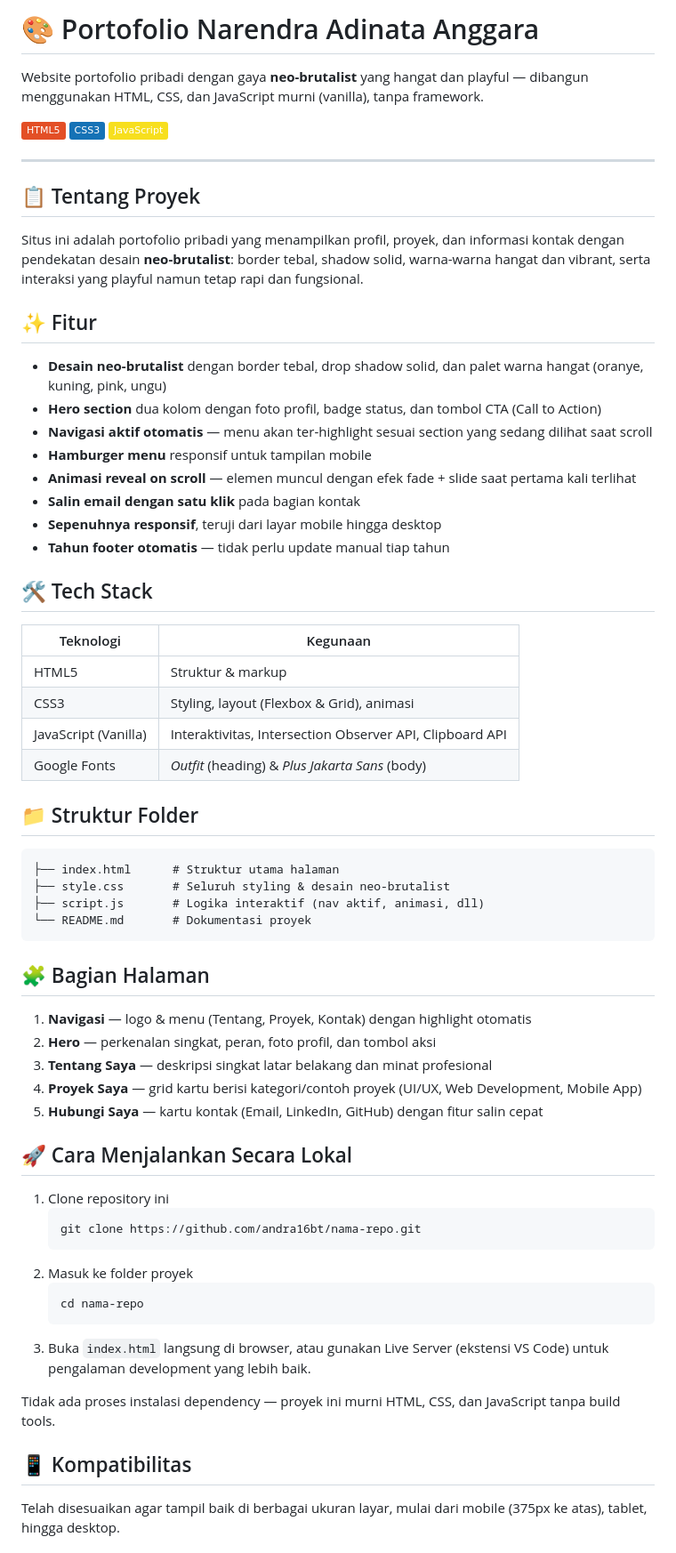
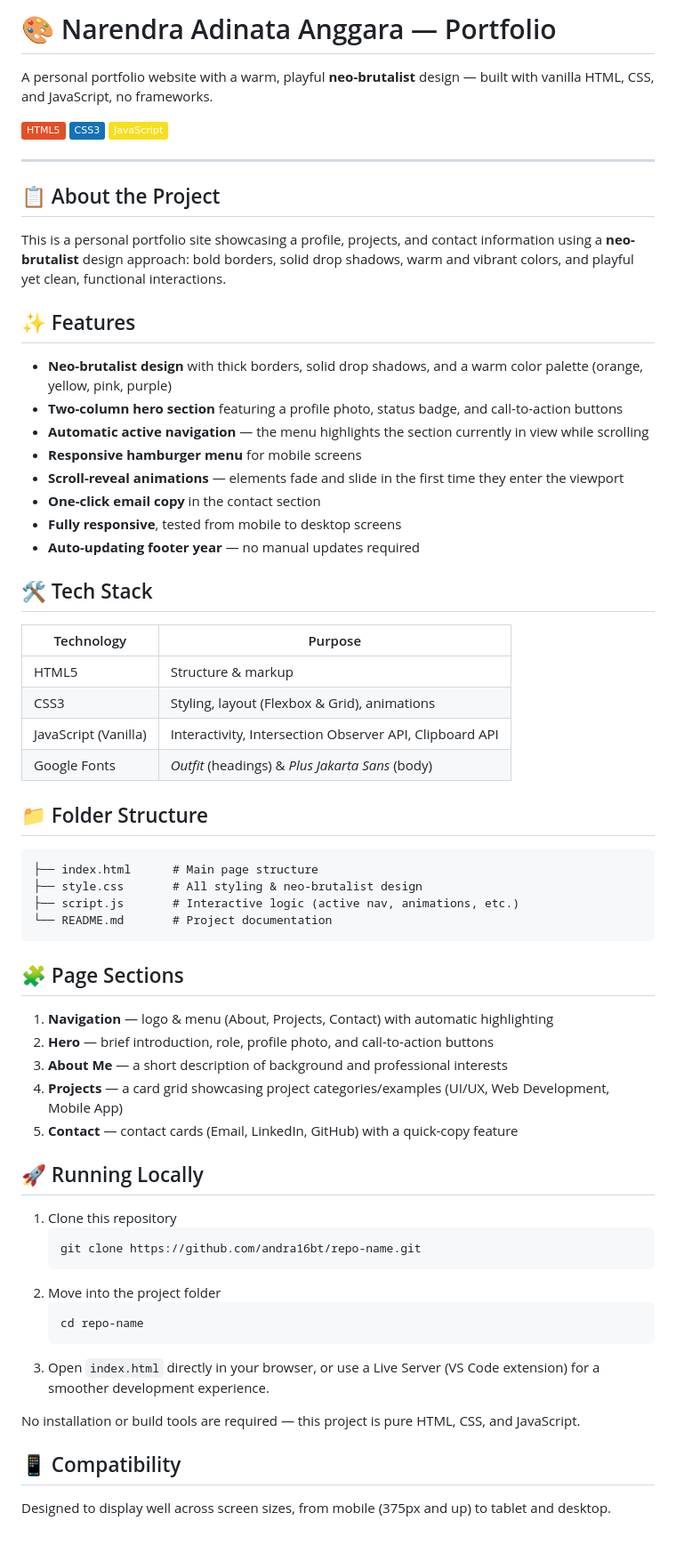
Before and after one commit to andra16bt/Portofolio, a Markdown page: README.md, the part around one of its changes. Shown at 89% size. GitHub-like rendering; badges without logos.

````diff
--- a/README.md
+++ b/README.md
@@ -1,6 +1,6 @@
-# 🎨 Portofolio Narendra Adinata Anggara
+# 🎨 Narendra Adinata Anggara — Portfolio
 
-Website portofolio pribadi dengan gaya **neo-brutalist** yang hangat dan playful — dibangun menggunakan HTML, CSS, dan JavaScript murni (vanilla), tanpa framework.
+A personal portfolio website with a warm, playful **neo-brutalist** design — built with vanilla HTML, CSS, and JavaScript, no frameworks.
 
 ![HTML5](https://img.shields.io/badge/HTML5-E34F26?style=flat&logo=html5&logoColor=white)
 ![CSS3](https://img.shields.io/badge/CSS3-1572B6?style=flat&logo=css3&logoColor=white)
@@ -8,62 +8,62 @@ Website portofolio pribadi dengan gaya **neo-brutalist** yang hangat dan playful
 
 ---
 
-## 📋 Tentang Proyek
+## 📋 About the Project
 
-Situs ini adalah portofolio pribadi yang menampilkan profil, proyek, dan informasi kontak dengan pendekatan desain **neo-brutalist**: border tebal, shadow solid, warna-warna hangat dan vibrant, serta interaksi yang playful namun tetap rapi dan fungsional.
+This is a personal portfolio site showcasing a profile, projects, and contact information using a **neo-brutalist** design approach: bold borders, solid drop shadows, warm and vibrant colors, and playful yet clean, functional interactions.
 
-## ✨ Fitur
+## ✨ Features
 
-- **Desain neo-brutalist** dengan border tebal, drop shadow solid, dan palet warna hangat (oranye, kuning, pink, ungu)
-- **Hero section** dua kolom dengan foto profil, badge status, dan tombol CTA (Call to Action)
-- **Navigasi aktif otomatis** — menu akan ter-highlight sesuai section yang sedang dilihat saat scroll
-- **Hamburger menu** responsif untuk tampilan mobile
-- **Animasi reveal on scroll** — elemen muncul dengan efek fade + slide saat pertama kali terlihat
-- **Salin email dengan satu klik** pada bagian kontak
-- **Sepenuhnya responsif**, teruji dari layar mobile hingga desktop
-- **Tahun footer otomatis** — tidak perlu update manual tiap tahun
+- **Neo-brutalist design** with thick borders, solid drop shadows, and a warm color palette (orange, yellow, pink, purple)
+- **Two-column hero section** featuring a profile photo, status badge, and call-to-action buttons
+- **Automatic active navigation** — the menu highlights the section currently in view while scrolling
+- **Responsive hamburger menu** for mobile screens
+- **Scroll-reveal animations** — elements fade and slide in the first time they enter the viewport
+- **One-click email copy** in the contact section
+- **Fully responsive**, tested from mobile to desktop screens
+- **Auto-updating footer year** — no manual updates required
 
 ## 🛠️ Tech Stack
 
-| Teknologi | Kegunaan |
+| Technology | Purpose |
 |---|---|
-| HTML5 | Struktur & markup |
-| CSS3 | Styling, layout (Flexbox & Grid), animasi |
-| JavaScript (Vanilla) | Interaktivitas, Intersection Observer API, Clipboard API |
-| Google Fonts | *Outfit* (heading) & *Plus Jakarta Sans* (body) |
+| HTML5 | Structure & markup |
+| CSS3 | Styling, layout (Flexbox & Grid), animations |
+| JavaScript (Vanilla) | Interactivity, Intersection Observer API, Clipboard API |
+| Google Fonts | *Outfit* (headings) & *Plus Jakarta Sans* (body) |
 
-## 📁 Struktur Folder
+## 📁 Folder Structure
 
 ```
-├── index.html      # Struktur utama halaman
-├── style.css       # Seluruh styling & desain neo-brutalist
-├── script.js       # Logika interaktif (nav aktif, animasi, dll)
-└── README.md       # Dokumentasi proyek
+├── index.html      # Main page structure
+├── style.css       # All styling & neo-brutalist design
+├── script.js       # Interactive logic (active nav, animations, etc.)
+└── README.md       # Project documentation
 ```
 
-## 🧩 Bagian Halaman
+## 🧩 Page Sections
 
-1. **Navigasi** — logo & menu (Tentang, Proyek, Kontak) dengan highlight otomatis
-2. **Hero** — perkenalan singkat, peran, foto profil, dan tombol aksi
-3. **Tentang Saya** — deskripsi singkat latar belakang dan minat profesional
-4. **Proyek Saya** — grid kartu berisi kategori/contoh proyek (UI/UX, Web Development, Mobile App)
-5. **Hubungi Saya** — kartu kontak (Email, LinkedIn, GitHub) dengan fitur salin cepat
+1. **Navigation** — logo & menu (About, Projects, Contact) with automatic highlighting
+2. **Hero** — brief introduction, role, profile photo, and call-to-action buttons
+3. **About Me** — a short description of background and professional interests
+4. **Projects** — a card grid showcasing project categories/examples (UI/UX, Web Development, Mobile App)
+5. **Contact** — contact cards (Email, LinkedIn, GitHub) with a quick-copy feature
 
-## 🚀 Cara Menjalankan Secara Lokal
+## 🚀 Running Locally
 
-1. Clone repository ini
+1. Clone this repository
    ```bash
-   git clone https://github.com/andra16bt/nama-repo.git
+   git clone https://github.com/andra16bt/repo-name.git
    ```
-2. Masuk ke folder proyek
+2. Move into the project folder
    ```bash
-   cd nama-repo
+   cd repo-name
    ```
-3. Buka `index.html` langsung di browser, atau gunakan Live Server (ekstensi VS Code) untuk pengalaman development yang lebih baik.
+3. Open `index.html` directly in your browser, or use a Live Server (VS Code extension) for a smoother development experience.
 
-Tidak ada proses instalasi dependency — proyek ini murni HTML, CSS, dan JavaScript tanpa build tools.
+No installation or build tools are required — this project is pure HTML, CSS, and JavaScript.
 
-## 📱 Kompatibilitas
+## 📱 Compatibility
 
-Telah disesuaikan agar tampil baik di berbagai ukuran layar, mulai dari mobile (375px ke atas), tablet, hingga desktop.
+Designed to display well across screen sizes, from mobile (375px and up) to tablet and desktop.
 
````
Also changed, not shown: other parts of README.md (+6 -2 lines).
